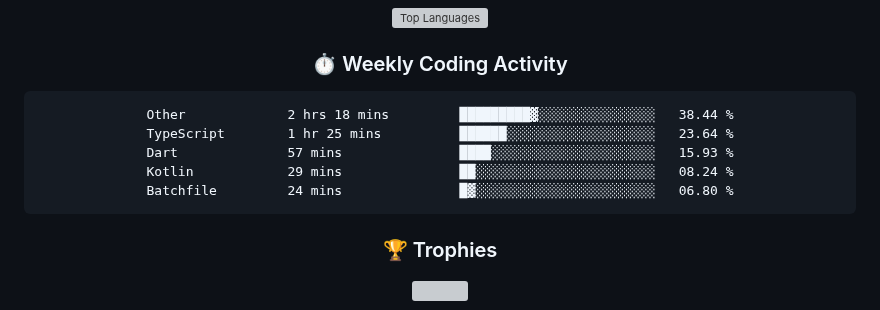
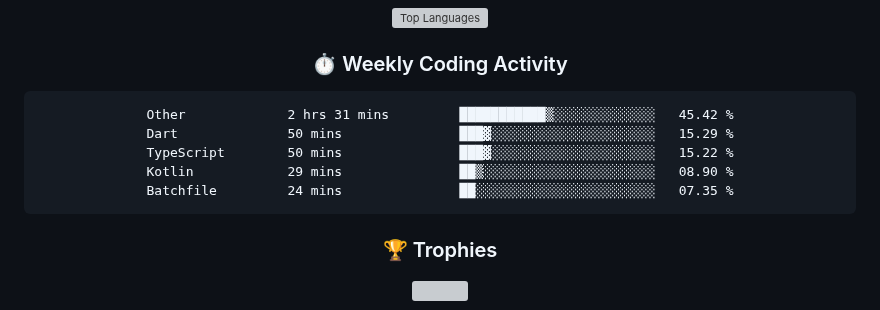
Before and after one commit to rajpratham1/rajpratham1, a Markdown page: README.md, the part around the change. GitHub-like rendering; grey boxes are pictures that could not be loaded.

Commit message:
Updated waka-readme graph with new metrics

````diff
--- a/README.md
+++ b/README.md
@@ -191,11 +191,11 @@ Built a real-time analytics tool on Snowflake; top 50 of 5,000+ participants.
 <!--START_SECTION:waka-->
 
 ```txt
-Other             2 hrs 18 mins         █████████▓░░░░░░░░░░░░░░░   38.44 %
-TypeScript        1 hr 25 mins          ██████░░░░░░░░░░░░░░░░░░░   23.64 %
-Dart              57 mins               ████░░░░░░░░░░░░░░░░░░░░░   15.93 %
-Kotlin            29 mins               ██░░░░░░░░░░░░░░░░░░░░░░░   08.24 %
-Batchfile         24 mins               █▓░░░░░░░░░░░░░░░░░░░░░░░   06.80 %
+Other             2 hrs 31 mins         ███████████▒░░░░░░░░░░░░░   45.42 %
+Dart              50 mins               ███▓░░░░░░░░░░░░░░░░░░░░░   15.29 %
+TypeScript        50 mins               ███▓░░░░░░░░░░░░░░░░░░░░░   15.22 %
+Kotlin            29 mins               ██▒░░░░░░░░░░░░░░░░░░░░░░   08.90 %
+Batchfile         24 mins               ██░░░░░░░░░░░░░░░░░░░░░░░   07.35 %
 ```
 
 <!--END_SECTION:waka-->
````
